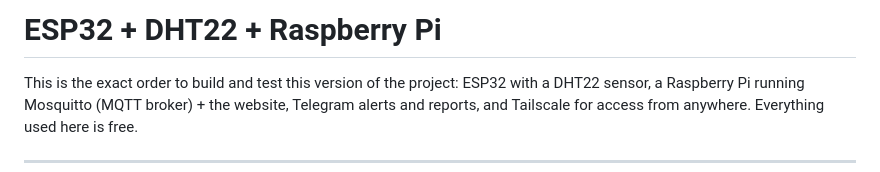
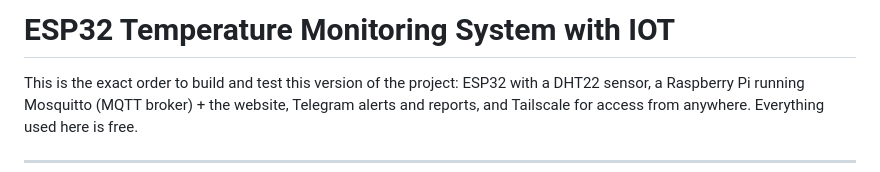
Before and after one commit to khizarzubab/ESP32-Temperature-Monitoring-System-with-IOT, a Markdown page: README.md, the part around the change. Rendered like a GitHub page.

Commit message:
Revise title to 'ESP32 Temperature Monitoring System with IOT'
Updated project title for clarity and specificity.

```diff
--- a/README.md
+++ b/README.md
@@ -1,4 +1,4 @@
-# ESP32 + DHT22 + Raspberry Pi
+# ESP32 Temperature Monitoring System with IOT
 
 This is the exact order to build and test this version of the project: ESP32 with a
 DHT22 sensor, a Raspberry Pi running Mosquitto (MQTT broker) + the website,
```
